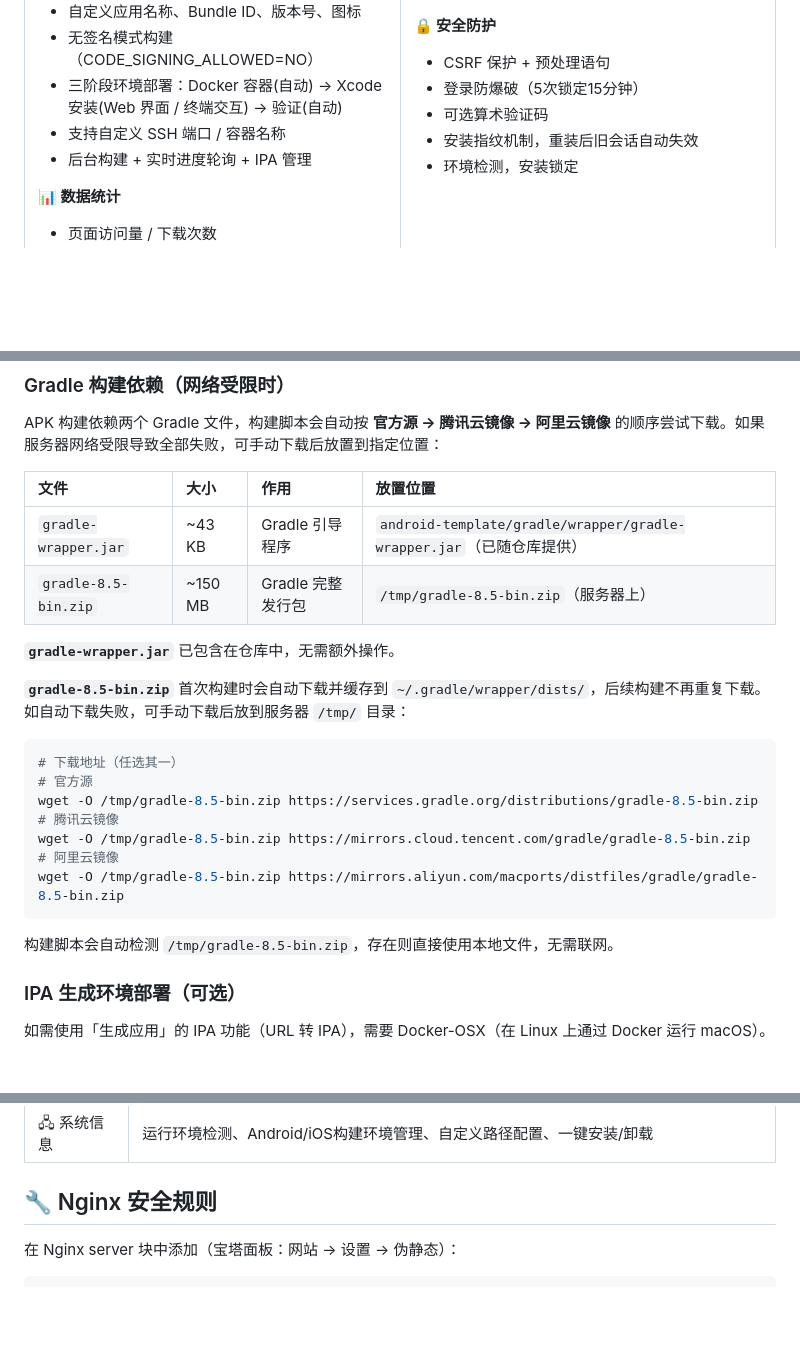
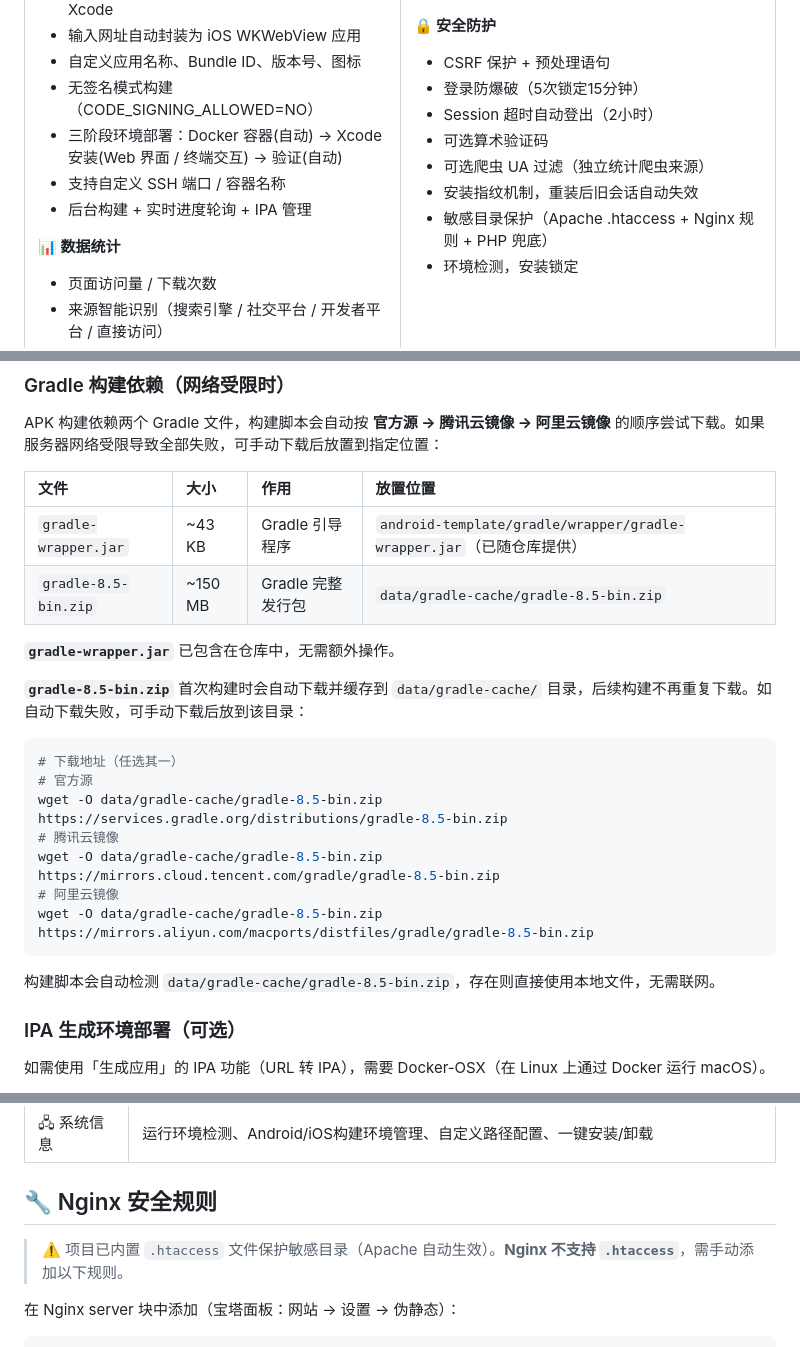
Before and after one commit to nljie1103/appdown, a Markdown page: README.md, 3 parts joined by grey strips. Rendered like a GitHub page; blank space fills up the shorter version.

Commit message:
文档：更新README中Gradle缓存路径和安全说明
- Gradle缓存路径从/tmp更新为data/gradle-cache/
- 安全防护列表补充Session超时、爬虫过滤、目录保护
- Nginx规则区域说明.htaccess仅Apache生效，Nginx需手动配置

````diff
--- a/README.md
+++ b/README.md
@@ -80,8 +80,11 @@
 **🔒 安全防护**
 - CSRF 保护 + 预处理语句
 - 登录防爆破（5次锁定15分钟）
+- Session 超时自动登出（2小时）
 - 可选算术验证码
+- 可选爬虫 UA 过滤（独立统计爬虫来源）
 - 安装指纹机制，重装后旧会话自动失效
+- 敏感目录保护（Apache .htaccess + Nginx 规则 + PHP 兜底）
 - 环境检测，安装锁定
 
 </td>
@@ -175,23 +178,23 @@ APK 构建依赖两个 Gradle 文件，构建脚本会自动按 **官方源 →
 | 文件 | 大小 | 作用 | 放置位置 |
 |:---|:---|:---|:---|
 | `gradle-wrapper.jar` | ~43 KB | Gradle 引导程序 | `android-template/gradle/wrapper/gradle-wrapper.jar`（已随仓库提供） |
-| `gradle-8.5-bin.zip` | ~150 MB | Gradle 完整发行包 | `/tmp/gradle-8.5-bin.zip`（服务器上） |
+| `gradle-8.5-bin.zip` | ~150 MB | Gradle 完整发行包 | `data/gradle-cache/gradle-8.5-bin.zip` |
 
 **`gradle-wrapper.jar`** 已包含在仓库中，无需额外操作。
 
-**`gradle-8.5-bin.zip`** 首次构建时会自动下载并缓存到 `~/.gradle/wrapper/dists/`，后续构建不再重复下载。如自动下载失败，可手动下载后放到服务器 `/tmp/` 目录：
+**`gradle-8.5-bin.zip`** 首次构建时会自动下载并缓存到 `data/gradle-cache/` 目录，后续构建不再重复下载。如自动下载失败，可手动下载后放到该目录：
 
 ```bash
 # 下载地址（任选其一）
 # 官方源
-wget -O /tmp/gradle-8.5-bin.zip https://services.gradle.org/distributions/gradle-8.5-bin.zip
+wget -O data/gradle-cache/gradle-8.5-bin.zip https://services.gradle.org/distributions/gradle-8.5-bin.zip
 # 腾讯云镜像
-wget -O /tmp/gradle-8.5-bin.zip https://mirrors.cloud.tencent.com/gradle/gradle-8.5-bin.zip
+wget -O data/gradle-cache/gradle-8.5-bin.zip https://mirrors.cloud.tencent.com/gradle/gradle-8.5-bin.zip
 # 阿里云镜像
-wget -O /tmp/gradle-8.5-bin.zip https://mirrors.aliyun.com/macports/distfiles/gradle/gradle-8.5-bin.zip
+wget -O data/gradle-cache/gradle-8.5-bin.zip https://mirrors.aliyun.com/macports/distfiles/gradle/gradle-8.5-bin.zip
 ```
 
-构建脚本会自动检测 `/tmp/gradle-8.5-bin.zip`，存在则直接使用本地文件，无需联网。
+构建脚本会自动检测 `data/gradle-cache/gradle-8.5-bin.zip`，存在则直接使用本地文件，无需联网。
 
 ### IPA 生成环境部署（可选）
 
@@ -299,6 +302,8 @@ appdown/
 
 ## 🔧 Nginx 安全规则
 
+> ⚠️ 项目已内置 `.htaccess` 文件保护敏感目录（Apache 自动生效）。**Nginx 不支持 `.htaccess`**，需手动添加以下规则。
+
 在 Nginx server 块中添加（宝塔面板：网站 → 设置 → 伪静态）：
 
 ```nginx
````
